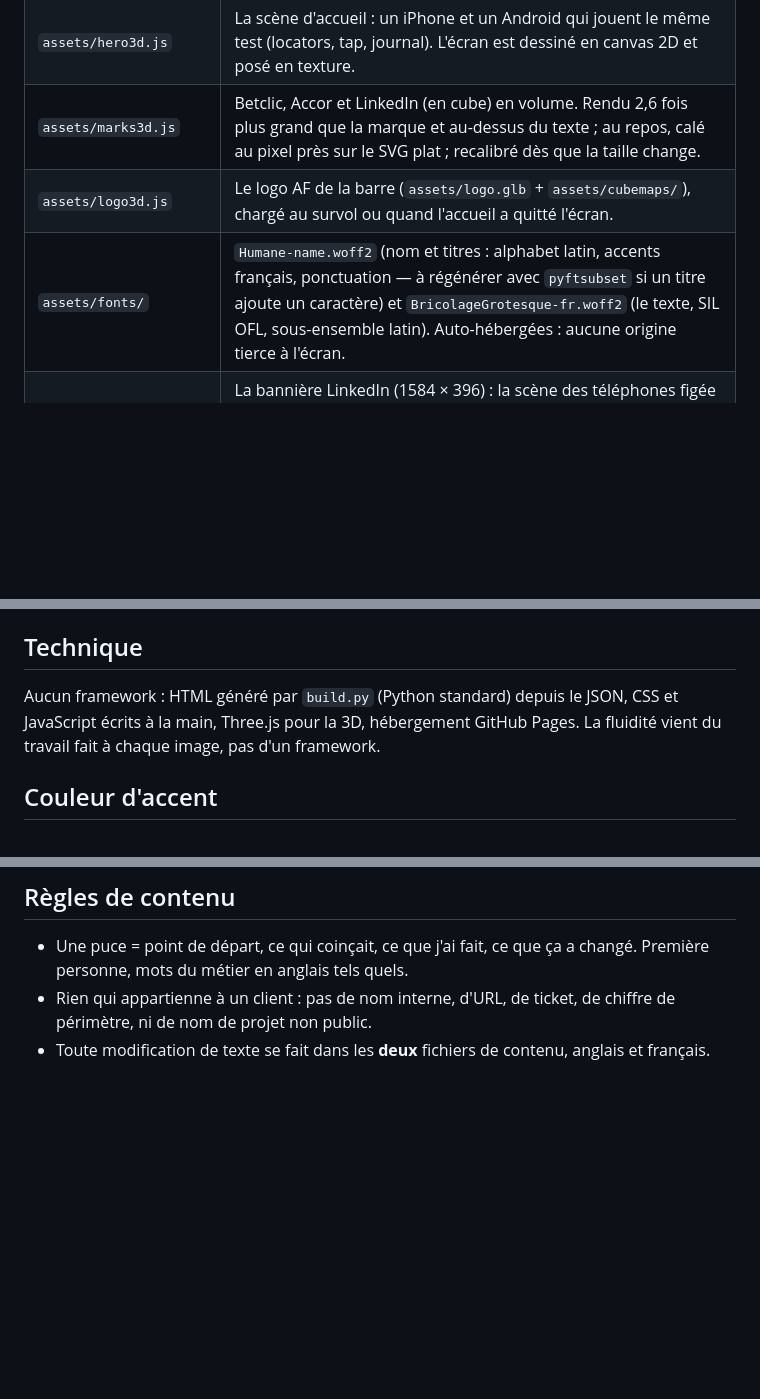
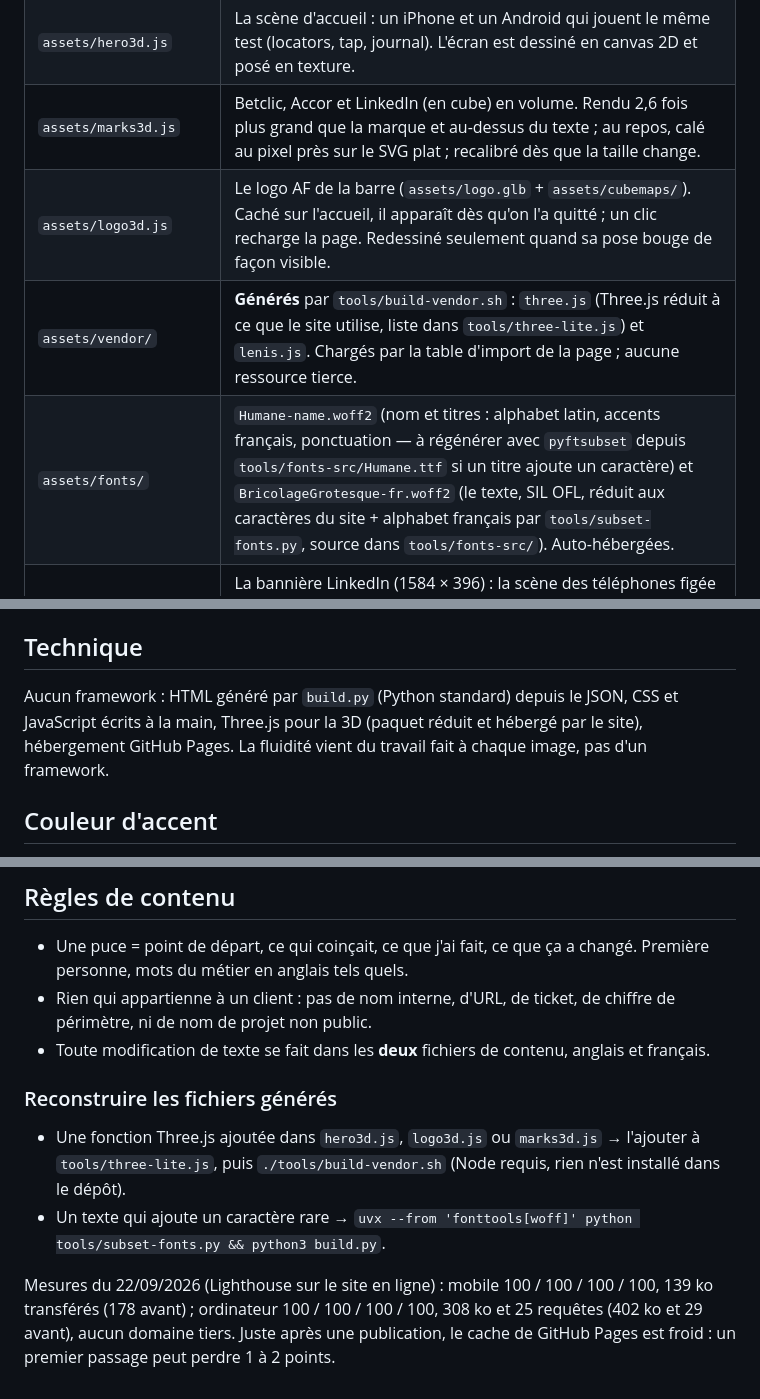
Before and after one commit to adam-ferreira/adam-ferreira.github.io, a Markdown page: README.md, 3 parts joined by grey strips. Drawn GitHub-style; blank space fills up the shorter version.

Commit message:
README: self-hosted Three.js bundle, rebuild scripts, measurements of 22/09

```diff
--- a/README.md
+++ b/README.md
@@ -11,8 +11,9 @@ Site : https://adam-ferreira.github.io/ (anglais) · https://adam-ferreira.githu
 | `assets/cv.js` | Mode jour/nuit ; **mode scène** sur ordinateur (≥ 1100 × 680, souris : `html.stage` posé dès le `<head>`, écrans `.slide` fixes, passage en CSS par la carte graphique, un geste = un écran, élan du trackpad ignoré, écran trop haut défilé à l'intérieur) ; défilement normal ailleurs (titres dévoilés, Lenis) ; repère de progression ; curseur ; compteur `?fps`. |
 | `assets/hero3d.js` | La scène d'accueil : un iPhone et un Android qui jouent le même test (locators, tap, journal). L'écran est dessiné en canvas 2D et posé en texture. |
 | `assets/marks3d.js` | Betclic, Accor et LinkedIn (en cube) en volume. Rendu 2,6 fois plus grand que la marque et au-dessus du texte ; au repos, calé au pixel près sur le SVG plat ; recalibré dès que la taille change. |
-| `assets/logo3d.js` | Le logo AF de la barre (`assets/logo.glb` + `assets/cubemaps/`), chargé au survol ou quand l'accueil a quitté l'écran. |
-| `assets/fonts/` | `Humane-name.woff2` (nom et titres : alphabet latin, accents français, ponctuation — à régénérer avec `pyftsubset` si un titre ajoute un caractère) et `BricolageGrotesque-fr.woff2` (le texte, SIL OFL, sous-ensemble latin). Auto-hébergées : aucune origine tierce à l'écran. |
+| `assets/logo3d.js` | Le logo AF de la barre (`assets/logo.glb` + `assets/cubemaps/`). Caché sur l'accueil, il apparaît dès qu'on l'a quitté ; un clic recharge la page. Redessiné seulement quand sa pose bouge de façon visible. |
+| `assets/vendor/` | **Générés** par `tools/build-vendor.sh` : `three.js` (Three.js réduit à ce que le site utilise, liste dans `tools/three-lite.js`) et `lenis.js`. Chargés par la table d'import de la page ; aucune ressource tierce. |
+| `assets/fonts/` | `Humane-name.woff2` (nom et titres : alphabet latin, accents français, ponctuation — à régénérer avec `pyftsubset` depuis `tools/fonts-src/Humane.ttf` si un titre ajoute un caractère) et `BricolageGrotesque-fr.woff2` (le texte, SIL OFL, réduit aux caractères du site + alphabet français par `tools/subset-fonts.py`, source dans `tools/fonts-src/`). Auto-hébergées. |
 | `tools/linkedin-cover.html` | La bannière LinkedIn (1584 × 396) : la scène des téléphones figée (`data-freeze`), « Ship it. Tested it. » en Humane, sans logo. Export : serveur local à la racine, puis Chrome headless `--window-size=1584,396 --force-device-scale-factor=2 --screenshot`. La photo de profil recouvre le coin bas gauche. |
 | `build.py` | Assemble `index.html` depuis le JSON. Python standard, aucune dépendance. |
 | `index.html`, `fr/index.html` | **Générés** — ne pas éditer à la main. La page française porte `<base href="../">` et partage les mêmes fichiers. |
@@ -28,7 +29,7 @@ Site : https://adam-ferreira.github.io/ (anglais) · https://adam-ferreira.githu
 
 ## Technique
 
-Aucun framework : HTML généré par `build.py` (Python standard) depuis le JSON, CSS et JavaScript écrits à la main, Three.js pour la 3D, hébergement GitHub Pages. La fluidité vient du travail fait à chaque image, pas d'un framework.
+Aucun framework : HTML généré par `build.py` (Python standard) depuis le JSON, CSS et JavaScript écrits à la main, Three.js pour la 3D (paquet réduit et hébergé par le site), hébergement GitHub Pages. La fluidité vient du travail fait à chaque image, pas d'un framework.
 
 ## Couleur d'accent
 
@@ -42,3 +43,9 @@ Trois choses ne suivent pas automatiquement si on la change : `assets/logo.png`
 - Une puce = point de départ, ce qui coinçait, ce que j'ai fait, ce que ça a changé. Première personne, mots du métier en anglais tels quels.
 - Rien qui appartienne à un client : pas de nom interne, d'URL, de ticket, de chiffre de périmètre, ni de nom de projet non public.
 - Toute modification de texte se fait dans les **deux** fichiers de contenu, anglais et français.
+
+### Reconstruire les fichiers générés
+- Une fonction Three.js ajoutée dans `hero3d.js`, `logo3d.js` ou `marks3d.js` → l'ajouter à `tools/three-lite.js`, puis `./tools/build-vendor.sh` (Node requis, rien n'est installé dans le dépôt).
+- Un texte qui ajoute un caractère rare → `uvx --from 'fonttools[woff]' python tools/subset-fonts.py && python3 build.py`.
+
+Mesures du 22/09/2026 (Lighthouse sur le site en ligne) : mobile 100 / 100 / 100 / 100, 139 ko transférés (178 avant) ; ordinateur 100 / 100 / 100 / 100, 308 ko et 25 requêtes (402 ko et 29 avant), aucun domaine tiers. Juste après une publication, le cache de GitHub Pages est froid : un premier passage peut perdre 1 à 2 points.
```
